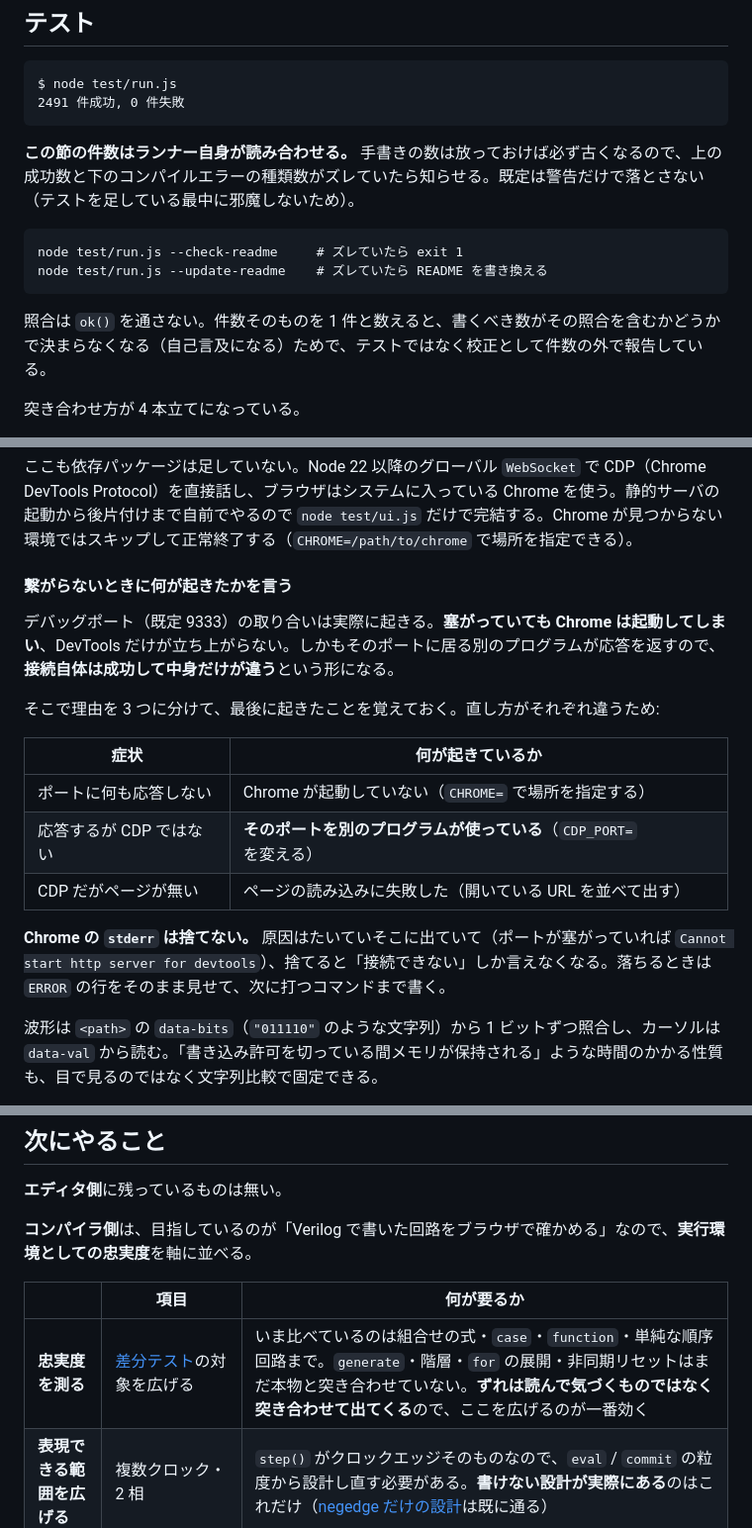
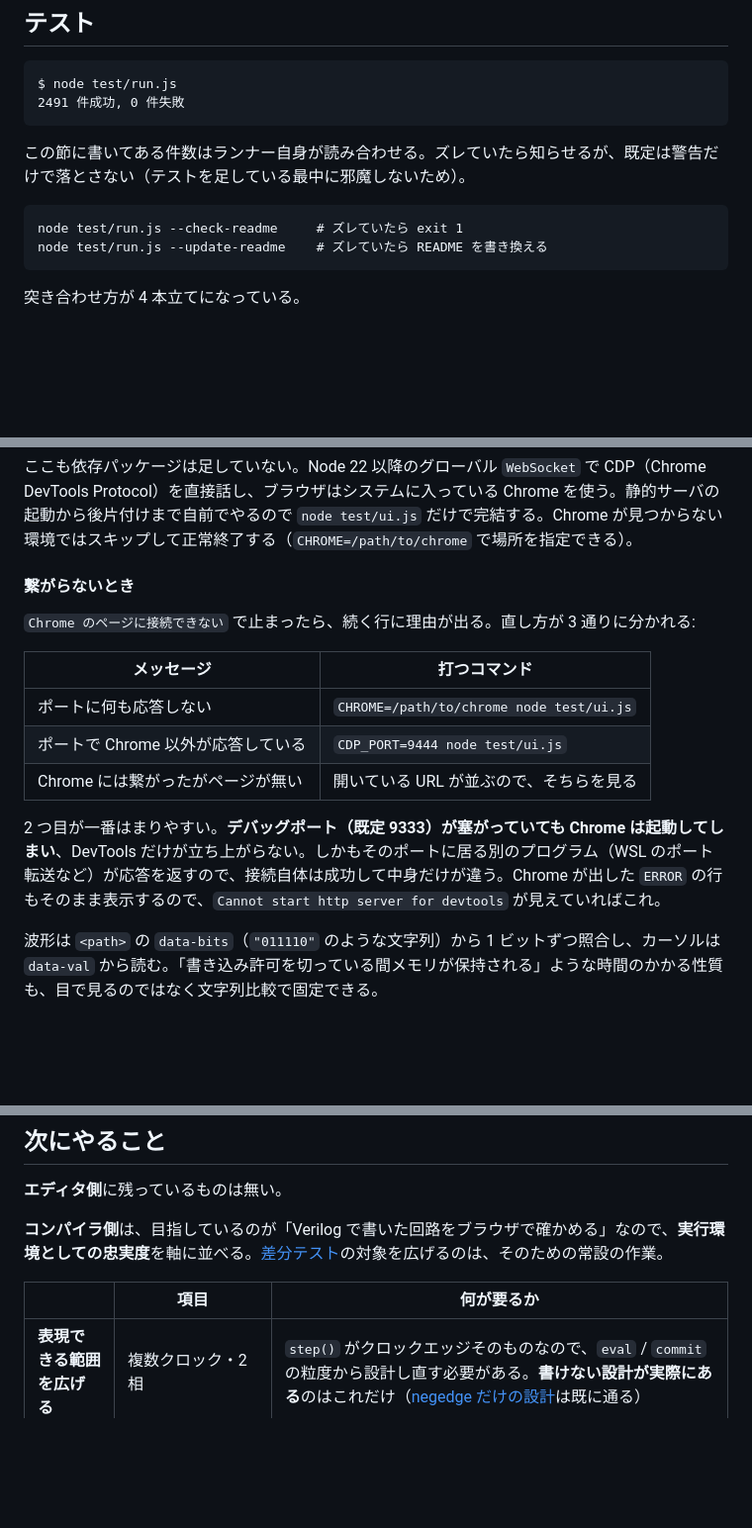
Before and after one commit to nenaaki/verilog-wasm, a Markdown page: README.md, 3 parts joined by grey strips. Shown at 99% size. GitHub-like rendering; blank space fills up the shorter version.

Commit message:
READMEを改善

````diff
--- a/README.md
+++ b/README.md
@@ -1129,14 +1129,12 @@ $ node test/run.js
 2491 件成功, 0 件失敗
 ```
 
-**この節の件数はランナー自身が読み合わせる。** 手書きの数は放っておけば必ず古くなるので、上の成功数と下のコンパイルエラーの種類数がズレていたら知らせる。既定は警告だけで落とさない（テストを足している最中に邪魔しないため）。
+この節に書いてある件数はランナー自身が読み合わせる。ズレていたら知らせるが、既定は警告だけで落とさない（テストを足している最中に邪魔しないため）。
 
 ```text
 node test/run.js --check-readme     # ズレていたら exit 1
 node test/run.js --update-readme    # ズレていたら README を書き換える
 ```
-
-照合は `ok()` を通さない。件数そのものを 1 件と数えると、書くべき数がその照合を含むかどうかで決まらなくなる（自己言及になる）ためで、テストではなく校正として件数の外で報告している。
 
 突き合わせ方が 4 本立てになっている。
 
@@ -1237,19 +1220,17 @@ $ node test/ui.js
 
 ここも依存パッケージは足していない。Node 22 以降のグローバル `WebSocket` で CDP（Chrome DevTools Protocol）を直接話し、ブラウザはシステムに入っている Chrome を使う。静的サーバの起動から後片付けまで自前でやるので `node test/ui.js` だけで完結する。Chrome が見つからない環境ではスキップして正常終了する（`CHROME=/path/to/chrome` で場所を指定できる）。
 
-#### 繋がらないときに何が起きたかを言う
-
-デバッグポート（既定 9333）の取り合いは実際に起きる。**塞がっていても Chrome は起動してしまい**、DevTools だけが立ち上がらない。しかもそのポートに居る別のプログラムが応答を返すので、**接続自体は成功して中身だけが違う**という形になる。
-
-そこで理由を 3 つに分けて、最後に起きたことを覚えておく。直し方がそれぞれ違うため:
-
-| 症状 | 何が起きているか |
+#### 繋がらないとき
+
+`Chrome のページに接続できない` で止まったら、続く行に理由が出る。直し方が 3 通りに分かれる:
+
+| メッセージ | 打つコマンド |
 | --- | --- |
-| ポートに何も応答しない | Chrome が起動していない（`CHROME=` で場所を指定する） |
-| 応答するが CDP ではない | **そのポートを別のプログラムが使っている**（`CDP_PORT=` を変える） |
-| CDP だがページが無い | ページの読み込みに失敗した（開いている URL を並べて出す） |
-
-**Chrome の `stderr` は捨てない。** 原因はたいていそこに出ていて（ポートが塞がっていれば `Cannot start http server for devtools`）、捨てると「接続できない」しか言えなくなる。落ちるときは `ERROR` の行をそのまま見せて、次に打つコマンドまで書く。
+| ポートに何も応答しない | `CHROME=/path/to/chrome node test/ui.js` |
+| ポートで Chrome 以外が応答している | `CDP_PORT=9444 node test/ui.js` |
+| Chrome には繋がったがページが無い | 開いている URL が並ぶので、そちらを見る |
+
+2 つ目が一番はまりやすい。**デバッグポート（既定 9333）が塞がっていても Chrome は起動してしまい**、DevTools だけが立ち上がらない。しかもそのポートに居る別のプログラム（WSL のポート転送など）が応答を返すので、接続自体は成功して中身だけが違う。Chrome が出した `ERROR` の行もそのまま表示するので、`Cannot start http server for devtools` が見えていればこれ。
 
 波形は `<path>` の `data-bits`（`"011110"` のような文字列）から 1 ビットずつ照合し、カーソルは `data-val` から読む。「書き込み許可を切っている間メモリが保持される」ような時間のかかる性質も、目で見るのではなく文字列比較で固定できる。
 
@@ -1539,11 +1520,10 @@ ON なら `n3` / `n4` のような内部の線まで `output` として並び、
 
 **エディタ側**に残っているものは無い。
 
-**コンパイラ側**は、目指しているのが「Verilog で書いた回路をブラウザで確かめる」なので、**実行環境としての忠実度**を軸に並べる。
+**コンパイラ側**は、目指しているのが「Verilog で書いた回路をブラウザで確かめる」なので、**実行環境としての忠実度**を軸に並べる。[差分テスト](#verilog-シミュレータとの差分テスト)の対象を広げるのは、そのための常設の作業。
 
 | | 項目 | 何が要るか |
 | --- | --- | --- |
-| **忠実度を測る** | [差分テスト](#verilog-シミュレータとの差分テスト)の対象を広げる | いま比べているのは組合せの式・`case`・`function`・単純な順序回路まで。`generate`・階層・`for` の展開・非同期リセットはまだ本物と突き合わせていない。**ずれは読んで気づくものではなく突き合わせて出てくる**ので、ここを広げるのが一番効く |
 | **表現できる範囲を広げる** | 複数クロック・2 相 | `step()` がクロックエッジそのものなので、`eval` / `commit` の粒度から設計し直す必要がある。**書けない設計が実際にある**のはこれだけ（[negedge だけの設計](#negedge-は-posedge-と区別が付かない)は既に通る） |
 | | トライステート（`z`・`inout`・`bufif`） | 基板レベル（チップを線でつないだ回路）を対象にするなら要る。多重ドライブをエラーにするのをやめて wire の解決規則を入れることになり、4 値の符号化もやり直しになる |
 | **保留** | 4 値の `.wat` 出力 | 式の 3 つ目のコピーになる。正しさは差分テストが担保しているので、いまは出さずに理由を返している |
````
Also changed, not shown: other parts of README.md (+20 -35 lines), docs/fidelity.md (added, +69 -0 lines).
